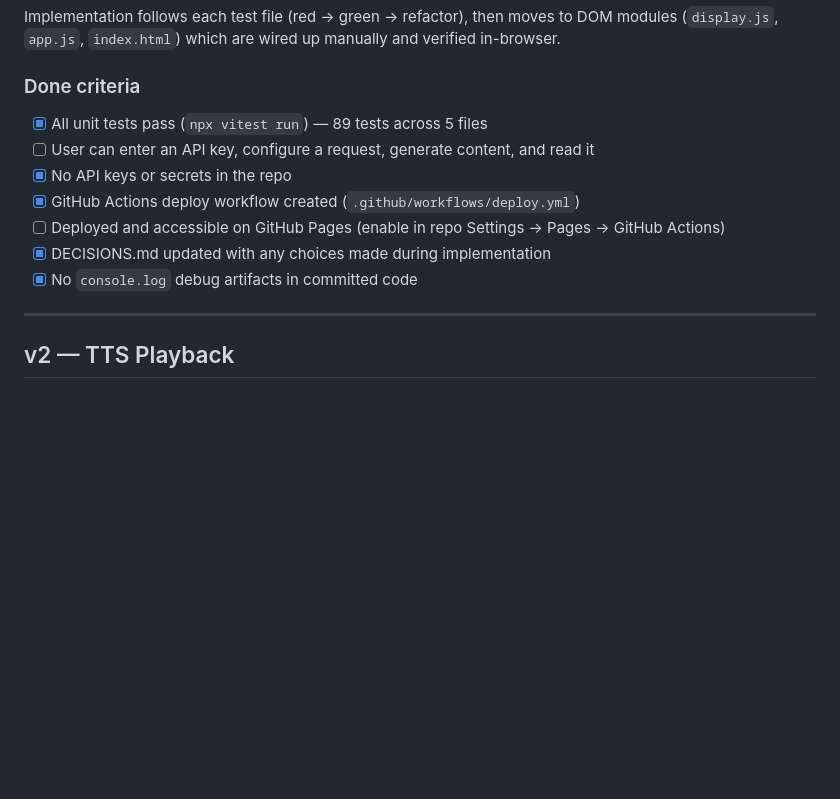
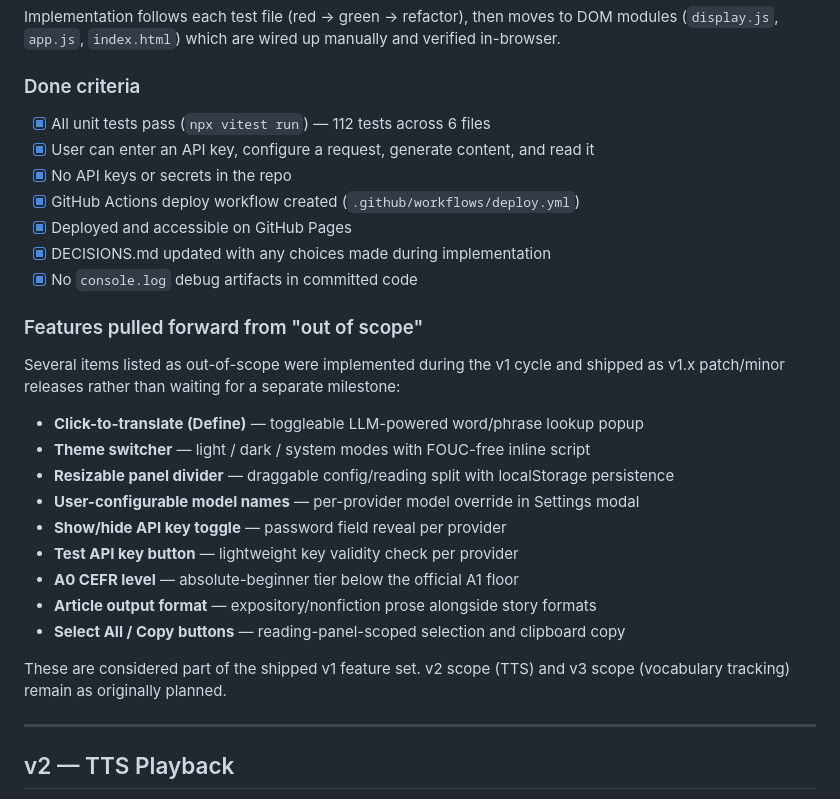
Before and after one commit to jeffwright13/krashen, a Markdown page: docs/PLAN.md, the part around the change. GitHub-like rendering; blank space fills up the shorter version.

Commit message:
Close out v1: tick done criteria, update test count, note pulled-forward features
Co-Authored-By: Claude Sonnet 4.6 <noreply@anthropic.com>

```diff
--- a/docs/PLAN.md
+++ b/docs/PLAN.md
@@ -104,13 +104,31 @@ verified in-browser.
 
 ### Done criteria
 
-- [x] All unit tests pass (`npx vitest run`) — 89 tests across 5 files
-- [ ] User can enter an API key, configure a request, generate content, and read it
+- [x] All unit tests pass (`npx vitest run`) — 112 tests across 6 files
+- [x] User can enter an API key, configure a request, generate content, and read it
 - [x] No API keys or secrets in the repo
 - [x] GitHub Actions deploy workflow created (`.github/workflows/deploy.yml`)
-- [ ] Deployed and accessible on GitHub Pages (enable in repo Settings → Pages → GitHub Actions)
+- [x] Deployed and accessible on GitHub Pages
 - [x] DECISIONS.md updated with any choices made during implementation
 - [x] No `console.log` debug artifacts in committed code
+
+### Features pulled forward from "out of scope"
+
+Several items listed as out-of-scope were implemented during the v1 cycle and shipped
+as v1.x patch/minor releases rather than waiting for a separate milestone:
+
+- **Click-to-translate (Define)** — toggleable LLM-powered word/phrase lookup popup
+- **Theme switcher** — light / dark / system modes with FOUC-free inline script
+- **Resizable panel divider** — draggable config/reading split with localStorage persistence
+- **User-configurable model names** — per-provider model override in Settings modal
+- **Show/hide API key toggle** — password field reveal per provider
+- **Test API key button** — lightweight key validity check per provider
+- **A0 CEFR level** — absolute-beginner tier below the official A1 floor
+- **Article output format** — expository/nonfiction prose alongside story formats
+- **Select All / Copy buttons** — reading-panel-scoped selection and clipboard copy
+
+These are considered part of the shipped v1 feature set. v2 scope (TTS) and v3 scope
+(vocabulary tracking) remain as originally planned.
 
 ---
 
```
